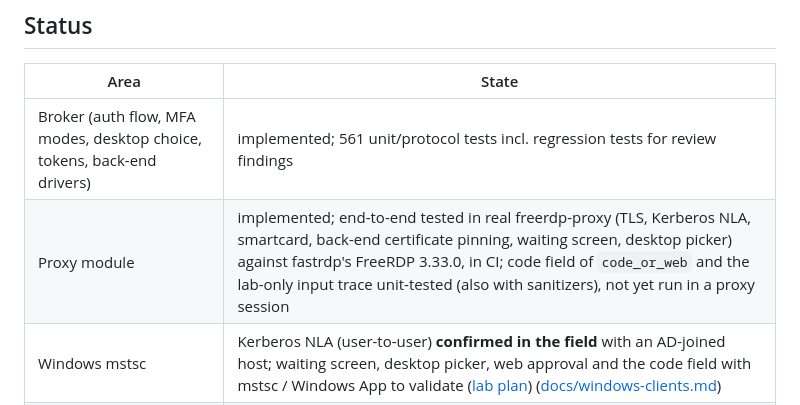
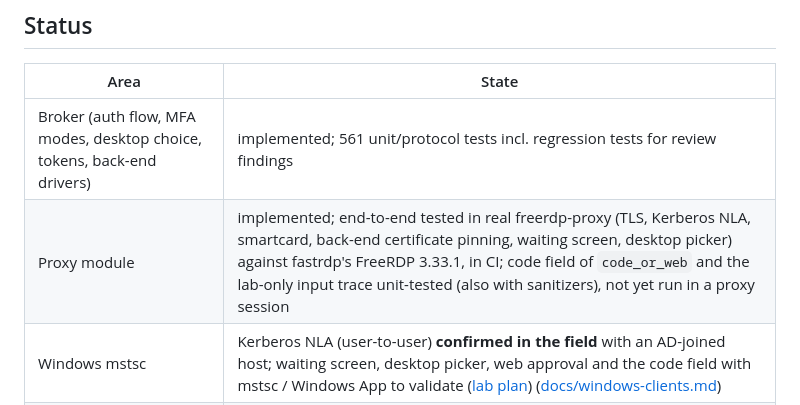
Before and after one commit to linuxrrze/fast-rdp-server, a Markdown page: README.md, the part around the change. Rendered like a GitHub page.

Commit message:
Docs: README proxy module tested against FreeRDP 3.33.1
CI on f404aff ran the proxy e2e suites with the vendored FreeRDP 3.33.1
on trixie and resolute.

Co-Authored-By: Claude Opus 5.5 <noreply@anthropic.com>

```diff
--- a/README.md
+++ b/README.md
@@ -103,7 +103,7 @@ What each test guards and where CI runs it: [tests/README.md](tests/README.md).
 | Area | State |
 |---|---|
 | Broker (auth flow, MFA modes, desktop choice, tokens, back-end drivers) | implemented; 561 unit/protocol tests incl. regression tests for review findings |
-| Proxy module | implemented; end-to-end tested in real freerdp-proxy (TLS, Kerberos NLA, smartcard, back-end certificate pinning, waiting screen, desktop picker) against fastrdp's FreeRDP 3.33.0, in CI; code field of `code_or_web` and the lab-only input trace unit-tested (also with sanitizers), not yet run in a proxy session |
+| Proxy module | implemented; end-to-end tested in real freerdp-proxy (TLS, Kerberos NLA, smartcard, back-end certificate pinning, waiting screen, desktop picker) against fastrdp's FreeRDP 3.33.1, in CI; code field of `code_or_web` and the lab-only input trace unit-tested (also with sanitizers), not yet run in a proxy session |
 | Windows mstsc | Kerberos NLA (user-to-user) **confirmed in the field** with an AD-joined host; waiting screen, desktop picker, web approval and the code field with mstsc / Windows App to validate ([lab plan](docs/lab-waiting-screen-input.md)) ([docs/windows-clients.md](docs/windows-clients.md)) |
 | Second factor | modes `none`, `push`, `otp`, `otp_or_push`, `web`, `push_or_web`, `code_or_web` ([docs/auth-matrix.md](docs/auth-matrix.md)): privacyIDEA push/OTP, web approval after a Keycloak passkey sign-in (login-bound QR code, login code), waiting screen in the RDP window; TOTP typed on the waiting screen and checked by Keycloak (`code_or_web`: direct grant without password, clean refusal for users without TOTP, `amr` safeguard; real clients to validate); skip from KDC evidence (smartcard, Windows Hello for Business) implemented, real AD to validate |
 | Notifications (ntfy, Web Push) | implemented and checked against the RFC test vector and local servers ([docs/notifications.md](docs/notifications.md)); real devices to validate |
```
